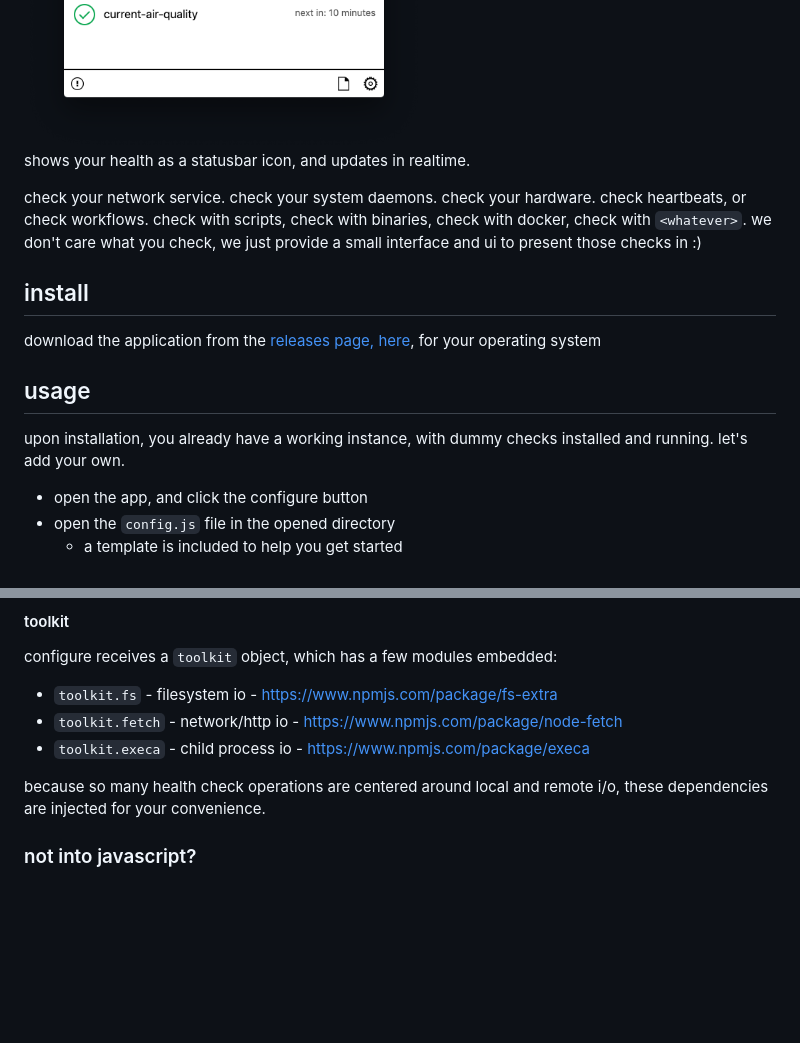
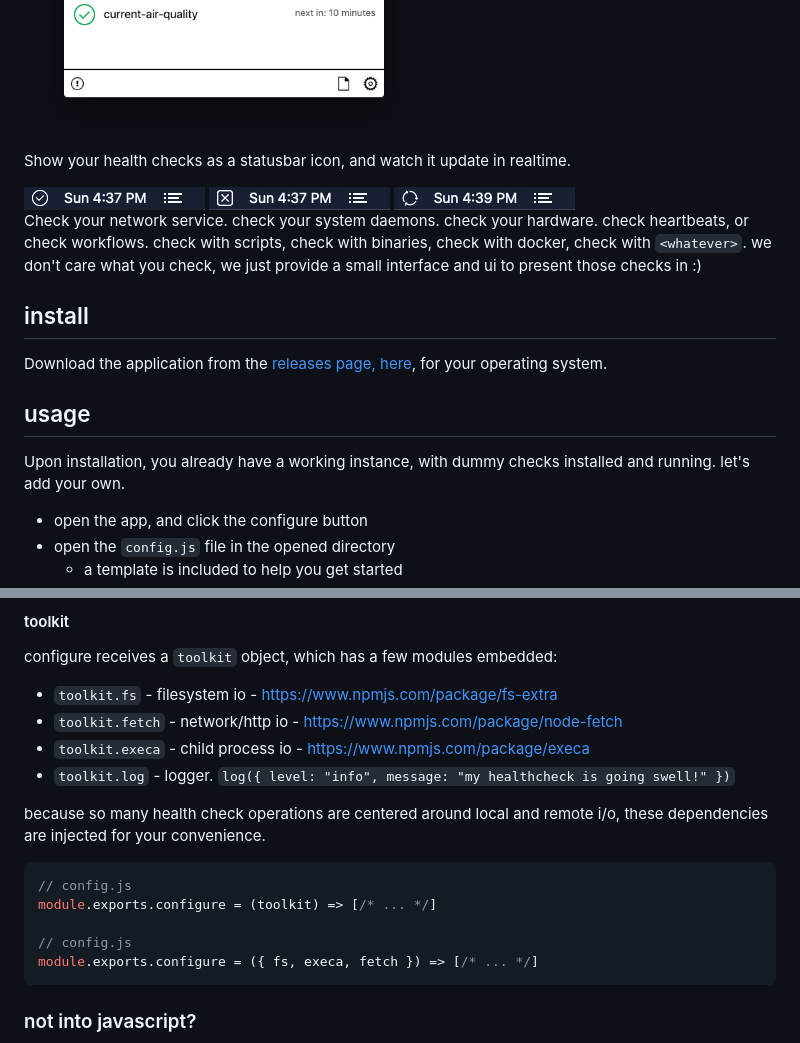
Before and after one commit to dino-dna/checkup, a Markdown page: readme.md, 2 parts joined by grey strips. GitHub-like rendering; pictures changed too: img/menubar_busy.png (added), img/menubar_fail.png (added), img/menubar_success.png (added); blank space fills up the shorter version.

Commit message:
docs(readme): add menubar imgs

````diff
--- a/readme.md
+++ b/readme.md
@@ -9,17 +9,21 @@ run and visualize status checks
   <img width='400px' src='./img/window.png' />
 </div>
 
-shows your health as a statusbar icon, and updates in realtime.
+Show your health checks as a statusbar icon, and watch it update in realtime.
 
-check your network service.  check your system daemons.  check your hardware.  check heartbeats, or check workflows.  check with scripts, check with binaries, check with docker, check with `<whatever>`.  we don't care what you check, we just provide a small interface and ui to present those checks in :)
+<img style="display: block" src='./img/menubar_success.png' />
+<img style="display: block" src='./img/menubar_fail.png' />
+<img style="display: block" src='./img/menubar_busy.png' />
+
+Check your network service.  check your system daemons.  check your hardware.  check heartbeats, or check workflows.  check with scripts, check with binaries, check with docker, check with `<whatever>`.  we don't care what you check, we just provide a small interface and ui to present those checks in :)
 
 ## install
 
-download the application from the [releases page, here](https://github.com/dino-dna/checkup/releases), for your operating system
+Download the application from the [releases page, here](https://github.com/dino-dna/checkup/releases), for your operating system.
 
 ## usage
 
-upon installation, you already have a working instance, with dummy checks installed and running.  let's add your own.
+Upon installation, you already have a working instance, with dummy checks installed and running.  let's add your own.
 
 - open the app, and click the configure button
 - open the `config.js` file in the opened directory
@@ -73,8 +77,17 @@ configure receives a `toolkit` object, which has a few modules embedded:
 - `toolkit.fs` - filesystem io - https://www.npmjs.com/package/fs-extra
 - `toolkit.fetch` - network/http io - https://www.npmjs.com/package/node-fetch
 - `toolkit.execa` - child process io - https://www.npmjs.com/package/execa
+- `toolkit.log` - logger. `log({ level: "info", message: "my healthcheck is going swell!" })`
 
 because so many health check operations are centered around local and remote i/o, these dependencies are injected for your convenience.
+
+```js
+// config.js
+module.exports.configure = (toolkit) => [/* ... */]
+
+// config.js
+module.exports.configure = ({ fs, execa, fetch }) => [/* ... */]
+```
 
 ### not into javascript?
 
````
Also changed, not shown: other parts of readme.md (+1 -1 lines).
